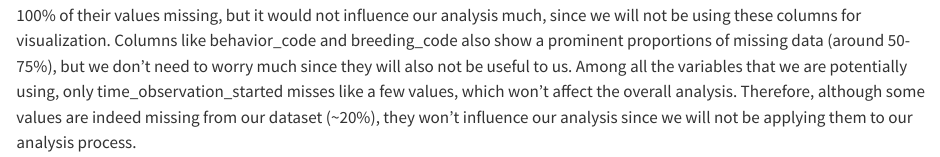
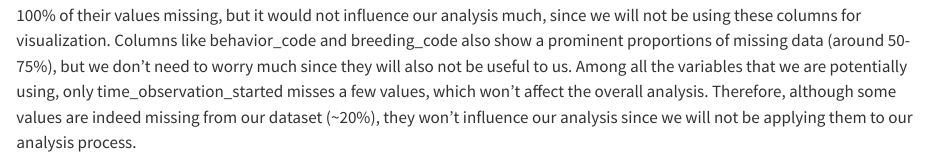
Before and after one commit to tracymao906/The_Birds_Story, a Quarto document (data.qmd): the page in a window 1100 px wide, from 5240 px down. Rendered offline with R 4.5, knitr and Pandoc in place of Quarto, with nearby package versions; some code elsewhere in the file could not run offline; long lines of code are wrapped.

Commit message:
12.11 updates

````diff
--- a/data.qmd
+++ b/data.qmd
@@ -78,4 +78,4 @@ ggplot(missing_summary, aes(x = Column, y = MissingPercent)) +
 vis_miss(birds_sampled) +
   labs(title = "Heatmap of Missing Values")
 ```
-According to the bar chart and the heatmap, some columns, such as age_sex, breeding_category, and atlas_block, have almost 100% of their values missing, but it would not influence our analysis much, since we will not be using these columns for visualization. Columns like behavior_code and breeding_code also show a prominent proportions of missing data (around 50-75%), but we don't need to worry much since they will also not be useful to us. Among all the variables that we are potentially using, only time_observation_started misses like a few values, which won't affect the overall analysis. Therefore, although some values are indeed missing from our dataset (~20%), they won't influence our analysis since we will not be applying them to our analysis process.
+According to the bar chart and the heatmap, some columns, such as age_sex, breeding_category, and atlas_block, have almost 100% of their values missing, but it would not influence our analysis much, since we will not be using these columns for visualization. Columns like behavior_code and breeding_code also show a prominent proportions of missing data (around 50-75%), but we don't need to worry much since they will also not be useful to us. Among all the variables that we are potentially using, only time_observation_started misses a few values, which won't affect the overall analysis. Therefore, although some values are indeed missing from our dataset (~20%), they won't influence our analysis since we will not be applying them to our analysis process.
````
